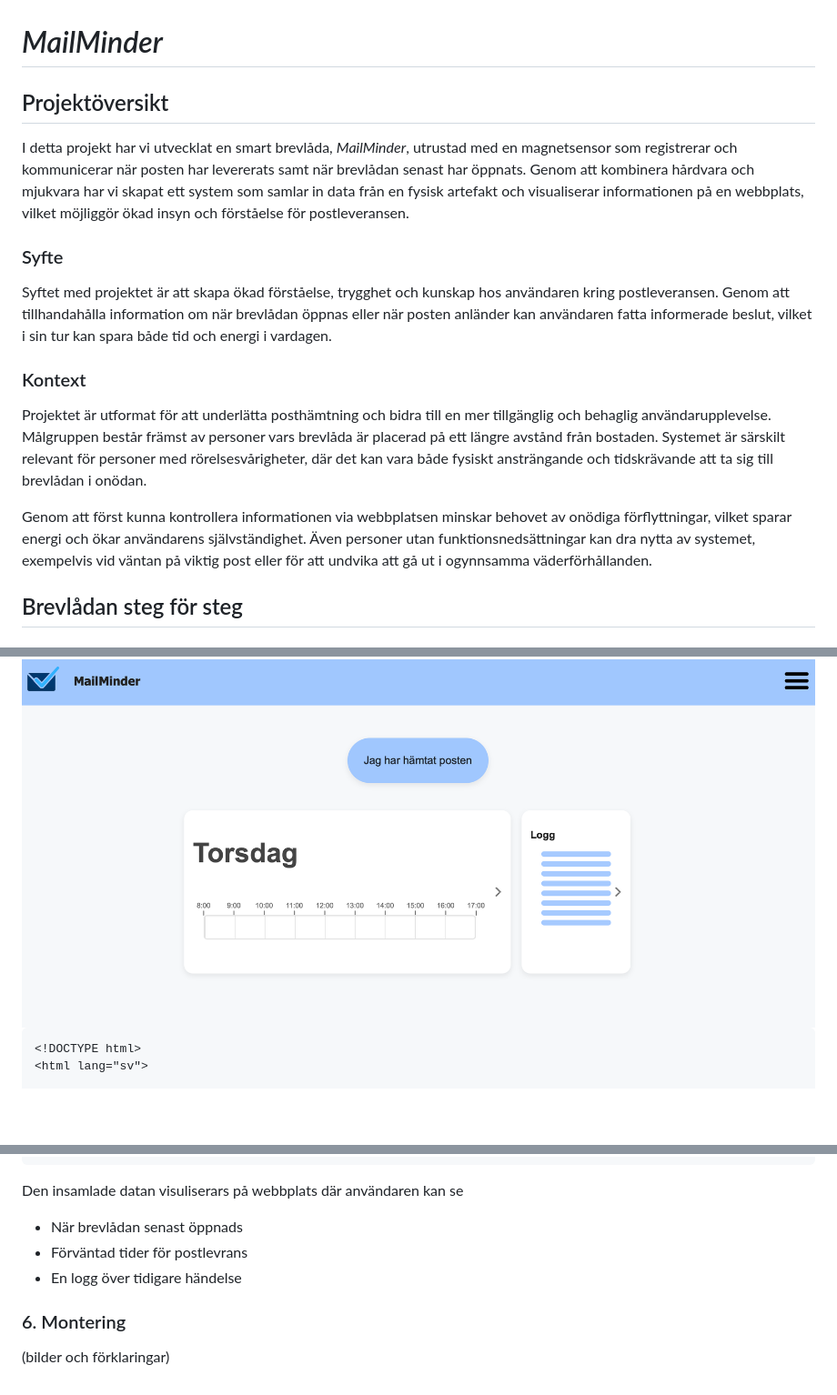
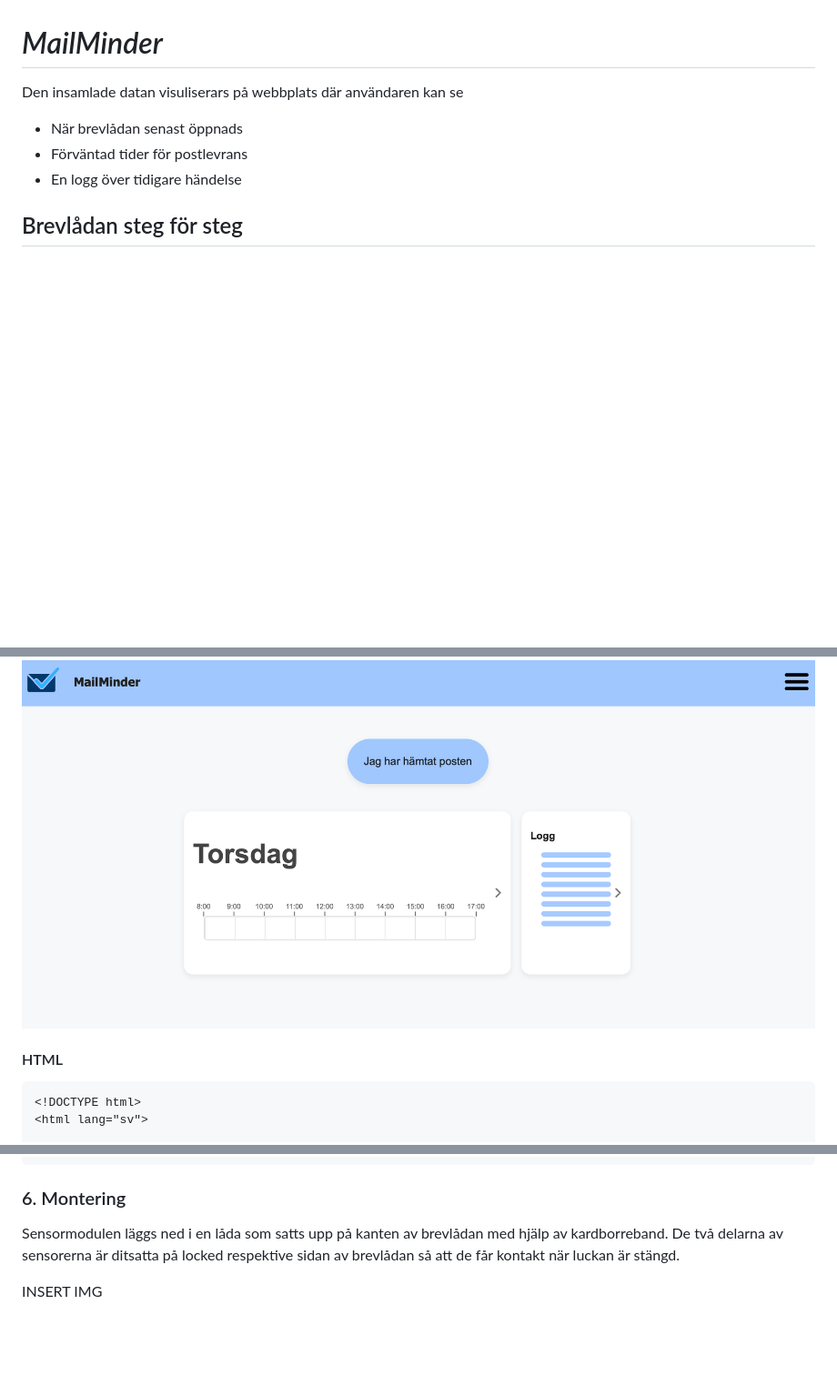
Before and after one commit to Elunyy/Projekt6, a Markdown page: Slutpresentation/Steg.försteg.md, 3 parts joined by grey strips. Shown: that part at 91% size. GitHub-like rendering; blank space fills up the shorter version.

````diff
--- a/Slutpresentation/Steg.försteg.md
+++ b/Slutpresentation/Steg.försteg.md
@@ -1,16 +1,9 @@
 # *MailMinder*
 
-## Projektöversikt
-I detta projekt har vi utvecklat en smart brevlåda, *MailMinder*, utrustad med en magnetsensor som registrerar och kommunicerar när posten har levererats samt när brevlådan senast har öppnats. Genom att kombinera hårdvara och mjukvara har vi skapat ett system som samlar in data från en fysisk artefakt och visualiserar informationen på en webbplats, vilket möjliggör ökad insyn och förståelse för postleveransen.
-
-### Syfte
-Syftet med projektet är att skapa ökad förståelse, trygghet och kunskap hos användaren kring postleveransen. Genom att tillhandahålla information om när brevlådan öppnas eller när posten anländer kan användaren fatta informerade beslut, vilket i sin tur kan spara både tid och energi i vardagen.
-
-### Kontext
-Projektet är utformat för att underlätta posthämtning och bidra till en mer tillgänglig och behaglig användarupplevelse. Målgruppen består främst av personer vars brevlåda är placerad på ett längre avstånd från bostaden. Systemet är särskilt relevant för personer med rörelsesvårigheter, där det kan vara både fysiskt ansträngande och tidskrävande att ta sig till brevlådan i onödan.
-
-Genom att först kunna kontrollera informationen via webbplatsen minskar behovet av onödiga förflyttningar, vilket sparar energi och ökar användarens självständighet. Även personer utan funktionsnedsättningar kan dra nytta av systemet, exempelvis vid väntan på viktig post eller för att undvika att gå ut i ogynnsamma väderförhållanden.
-
+Den insamlade datan visuliserars på webbplats där användaren kan se
+ * När brevlådan senast öppnads
+ * Förväntad tider för postlevrans
+ * En logg över tidigare händelse
 
 ## Brevlådan steg för steg
 
@@ -171,6 +164,7 @@ if (prevsensorValue == LOW && sensorValue == HIGH) {
 
 <img src="https://github.com/Elunyy/Projekt6/blob/main/bild/Screenshot%202025-12-16%20at%2014.53.25.png" style="width:1000px;"/>
 
+#### HTML
 
 ```html
 <!DOCTYPE html>
@@ -775,11 +772,8 @@ window.addTestEvent = function() {
 };
 ```
 
-Den insamlade datan visuliserars på webbplats där användaren kan se
- * När brevlådan senast öppnads
- * Förväntad tider för postlevrans
- * En logg över tidigare händelse
+### 6. Montering
 
+Sensormodulen läggs ned i en låda som satts upp på kanten av brevlådan med hjälp av kardborreband. De två delarna av sensorerna är ditsatta på locked respektive sidan av brevlådan så att de får kontakt när luckan är stängd.
 
-### 6. Montering
-(bilder och förklaringar)
+INSERT IMG
````
Also changed, not shown: other parts of Slutpresentation/Steg.försteg.md (+3 -0 lines).
